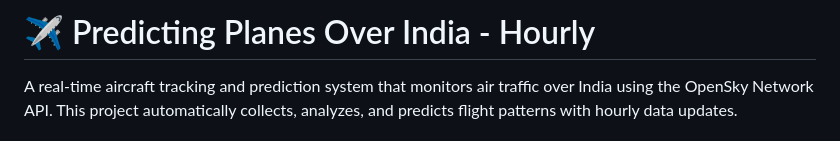
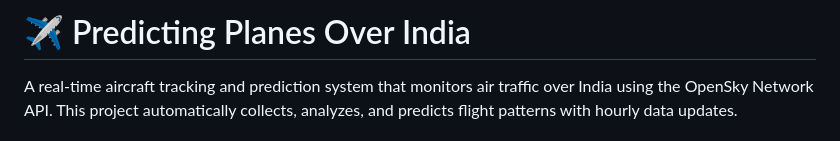
Before and after one commit to singhan14/Predicting-Planes-Over-India, a Markdown page: README.md, the part around the change. Drawn GitHub-style.

```diff
--- a/README.md
+++ b/README.md
@@ -1,4 +1,4 @@
-# ✈️ Predicting Planes Over India - Hourly
+# ✈️ Predicting Planes Over India
 
 A real-time aircraft tracking and prediction system that monitors air traffic over India using the OpenSky Network API. This project automatically collects, analyzes, and predicts flight patterns with hourly data updates.
 
```
